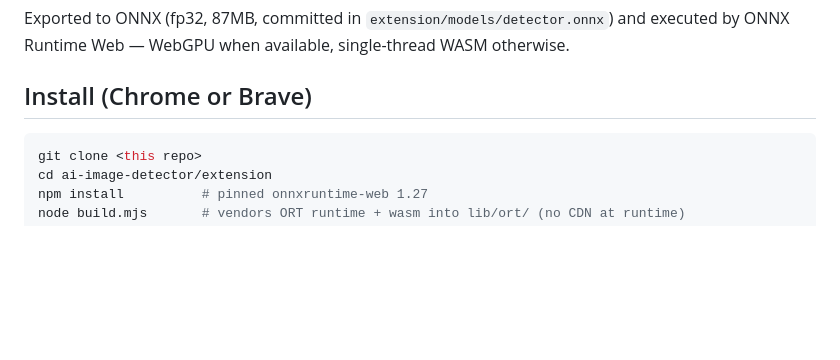
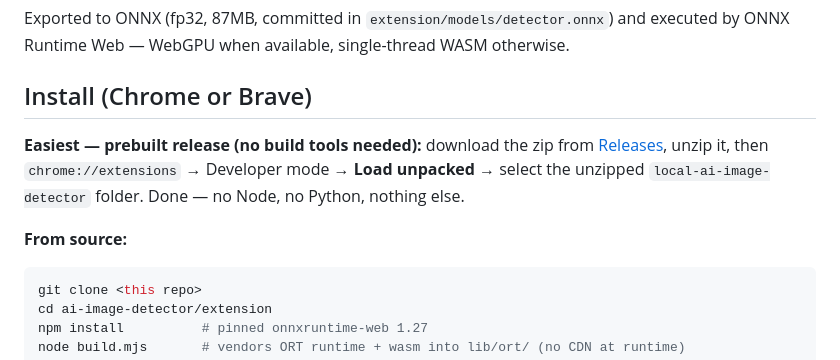
Before and after one commit to pixilated730/local-ai-image-detector, a Markdown page: README.md, the part around the change. Rendered like a GitHub page; blank space fills up the shorter version.

Commit message:
docs: prebuilt release install path; refresh claim card

````diff
--- a/README.md
+++ b/README.md
@@ -85,6 +85,13 @@ Exported to ONNX (fp32, 87MB, committed in `extension/models/detector.onnx`) and
 executed by ONNX Runtime Web — WebGPU when available, single-thread WASM otherwise.
 
 ## Install (Chrome or Brave)
+
+**Easiest — prebuilt release (no build tools needed):** download the zip from
+[Releases](https://github.com/pixilated730/local-ai-image-detector/releases), unzip it,
+then `chrome://extensions` → Developer mode → **Load unpacked** → select the unzipped
+`local-ai-image-detector` folder. Done — no Node, no Python, nothing else.
+
+**From source:**
 
 ```bash
 git clone <this repo>
````
Also changed, not shown: INSTALL.md (+11 -1 lines), docs/claim-card.png.
